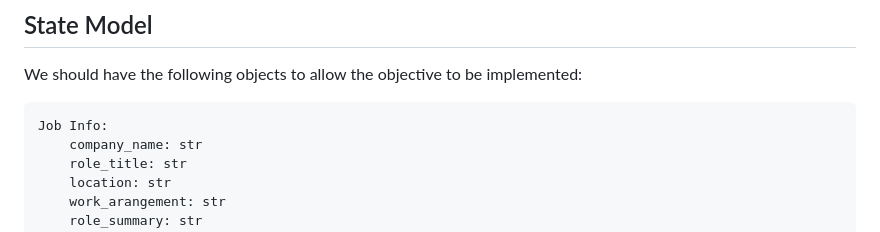
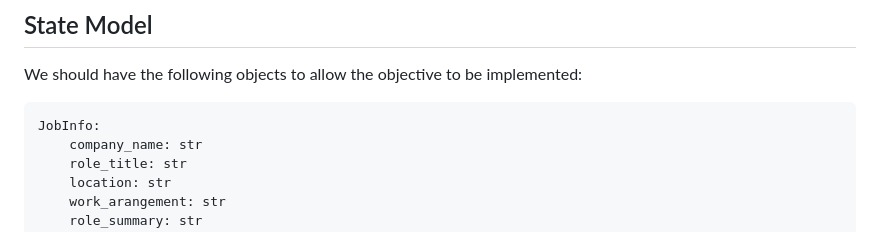
Before and after one commit to AlexDaPiggie/LinkedIn_Job_Description_GenAI, a Markdown page: structure/architecture.md, the part around the change. Drawn GitHub-style.

Commit message:
update architecture

````diff
--- a/structure/architecture.md
+++ b/structure/architecture.md
@@ -53,7 +53,7 @@ The MVP should not require LLM-driven question selection (which is not that nece
 We should have the following objects to allow the objective to be implemented:
 
 ```python
-Job Info:
+JobInfo:
     company_name: str
     role_title: str
     location: str
````
